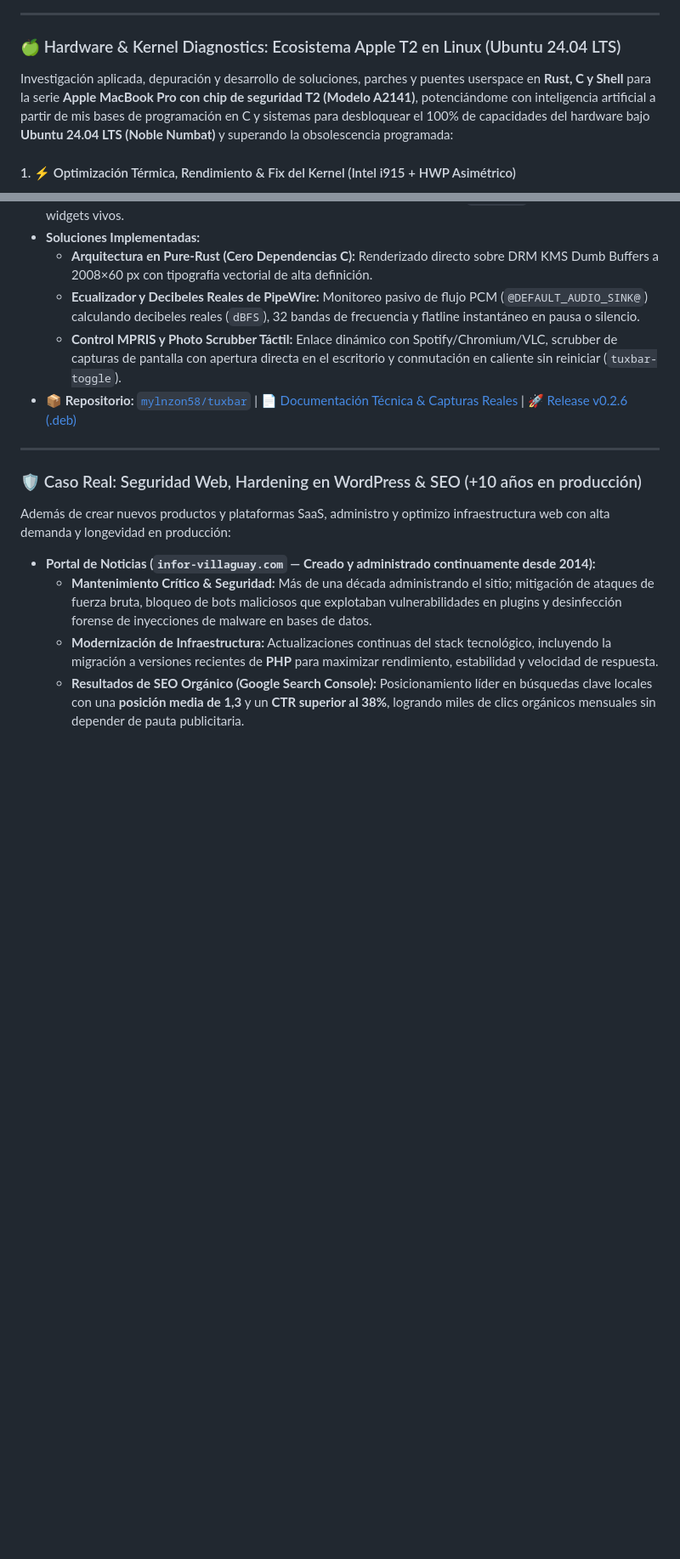
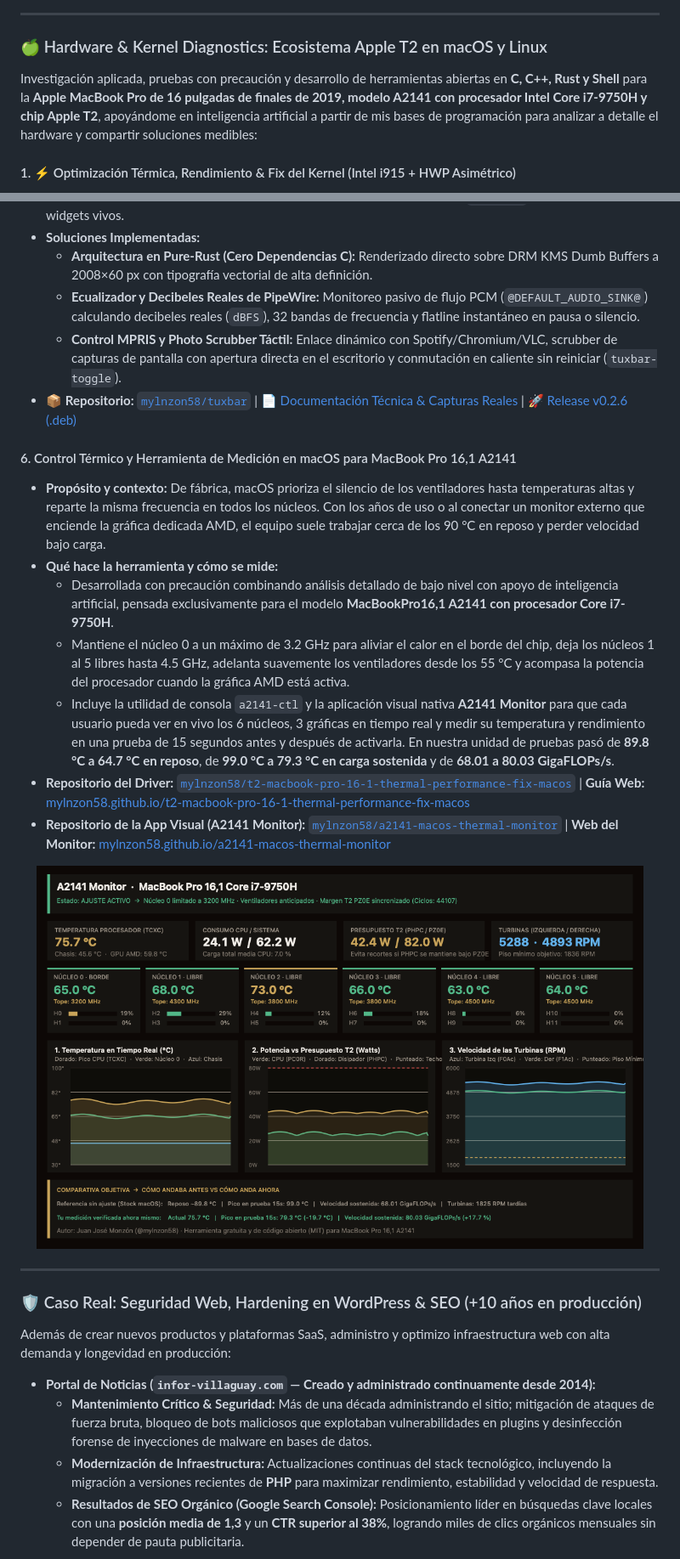
Before and after one commit to mylnzon58/mylnzon58, a Markdown page: README.md, 2 parts joined by grey strips. Shown at 85% size. GitHub-like rendering; pictures changed too: assets/t2-thermal-monitor-macos-horizontal.png (added); blank space fills up the shorter version.

```diff
--- a/README.md
+++ b/README.md
@@ -187,9 +190,9 @@ La aplicación se encuentra disponible para descarga directa en formato APK mien
 
 ---
 
-### 🍏 Hardware & Kernel Diagnostics: Ecosistema Apple T2 en Linux (Ubuntu 24.04 LTS)
+### 🍏 Hardware & Kernel Diagnostics: Ecosistema Apple T2 en macOS y Linux
 
-Investigación aplicada, depuración y desarrollo de soluciones, parches y puentes userspace en **Rust, C y Shell** para la serie **Apple MacBook Pro con chip de seguridad T2 (Modelo A2141)**, potenciándome con inteligencia artificial a partir de mis bases de programación en C y sistemas para desbloquear el 100% de capacidades del hardware bajo **Ubuntu 24.04 LTS (Noble Numbat)** y superando la obsolescencia programada:
+Investigación aplicada, pruebas con precaución y desarrollo de herramientas abiertas en **C, C++, Rust y Shell** para la **Apple MacBook Pro de 16 pulgadas de finales de 2019, modelo A2141 con procesador Intel Core i7-9750H y chip Apple T2**, apoyándome en inteligencia artificial a partir de mis bases de programación para analizar a detalle el hardware y compartir soluciones medibles:
 
 #### 1. ⚡ Optimización Térmica, Rendimiento & Fix del Kernel (Intel i915 + HWP Asimétrico)
 * **Diagnóstico y Bug Detectado:** Identificación de cuellos de botella críticos en la cola de trabajo del driver `i915` (>10.000 µs de latencia tras suspensión) y estrangulamiento térmico agresivo por escalado simétrico plano de frecuencia.
@@ -244,6 +247,19 @@ Investigación aplicada, depuración y desarrollo de soluciones, parches y puent
   - **Control MPRIS y Photo Scrubber Táctil:** Enlace dinámico con Spotify/Chromium/VLC, scrubber de capturas de pantalla con apertura directa en el escritorio y conmutación en caliente sin reiniciar (`tuxbar-toggle`).
 * 📦 **Repositorio:** [`mylnzon58/tuxbar`](https://github.com/mylnzon58/tuxbar) | 📄 [Documentación Técnica & Capturas Reales](https://mylnzon58.github.io/tuxbar/) | 🚀 [Release v0.2.6 (.deb)](https://github.com/mylnzon58/tuxbar/releases/tag/v0.2.6)
 
+#### 6. Control Térmico y Herramienta de Medición en macOS para MacBook Pro 16,1 A2141
+* **Propósito y contexto:** De fábrica, macOS prioriza el silencio de los ventiladores hasta temperaturas altas y reparte la misma frecuencia en todos los núcleos. Con los años de uso o al conectar un monitor externo que enciende la gráfica dedicada AMD, el equipo suele trabajar cerca de los 90 °C en reposo y perder velocidad bajo carga.
+* **Qué hace la herramienta y cómo se mide:**
+  - Desarrollada con precaución combinando análisis detallado de bajo nivel con apoyo de inteligencia artificial, pensada exclusivamente para el modelo **MacBookPro16,1 A2141 con procesador Core i7-9750H**.
+  - Mantiene el núcleo 0 a un máximo de 3.2 GHz para aliviar el calor en el borde del chip, deja los núcleos 1 al 5 libres hasta 4.5 GHz, adelanta suavemente los ventiladores desde los 55 °C y acompasa la potencia del procesador cuando la gráfica AMD está activa.
+  - Incluye la utilidad de consola `a2141-ctl` y la aplicación visual nativa **A2141 Monitor** para que cada usuario pueda ver en vivo los 6 núcleos, 3 gráficas en tiempo real y medir su temperatura y rendimiento en una prueba de 15 segundos antes y después de activarla. En nuestra unidad de pruebas pasó de **89.8 °C a 64.7 °C en reposo**, de **99.0 °C a 79.3 °C en carga sostenida** y de **68.01 a 80.03 GigaFLOPs/s**.
+* **Repositorio del Driver:** [`mylnzon58/t2-macbook-pro-16-1-thermal-performance-fix-macos`](https://github.com/mylnzon58/t2-macbook-pro-16-1-thermal-performance-fix-macos) | **Guía Web:** [mylnzon58.github.io/t2-macbook-pro-16-1-thermal-performance-fix-macos](https://mylnzon58.github.io/t2-macbook-pro-16-1-thermal-performance-fix-macos/)
+* **Repositorio de la App Visual (A2141 Monitor):** [`mylnzon58/a2141-macos-thermal-monitor`](https://github.com/mylnzon58/a2141-macos-thermal-monitor) | **Web del Monitor:** [mylnzon58.github.io/a2141-macos-thermal-monitor](https://mylnzon58.github.io/a2141-macos-thermal-monitor/)
+
+<p align="center">
+  <img src="assets/t2-thermal-monitor-macos-horizontal.png" alt="A2141 Monitor — Gráficas en tiempo real de núcleos, temperatura y turbinas en macOS" width="95%" />
+</p>
+
 ---
 
 ### 🛡️ Caso Real: Seguridad Web, Hardening en WordPress & SEO (+10 años en producción)
```
Also changed, not shown: other parts of README.md (+4 -1 lines), assets/t2-thermal-performance-macos-horizontal.png (added).
